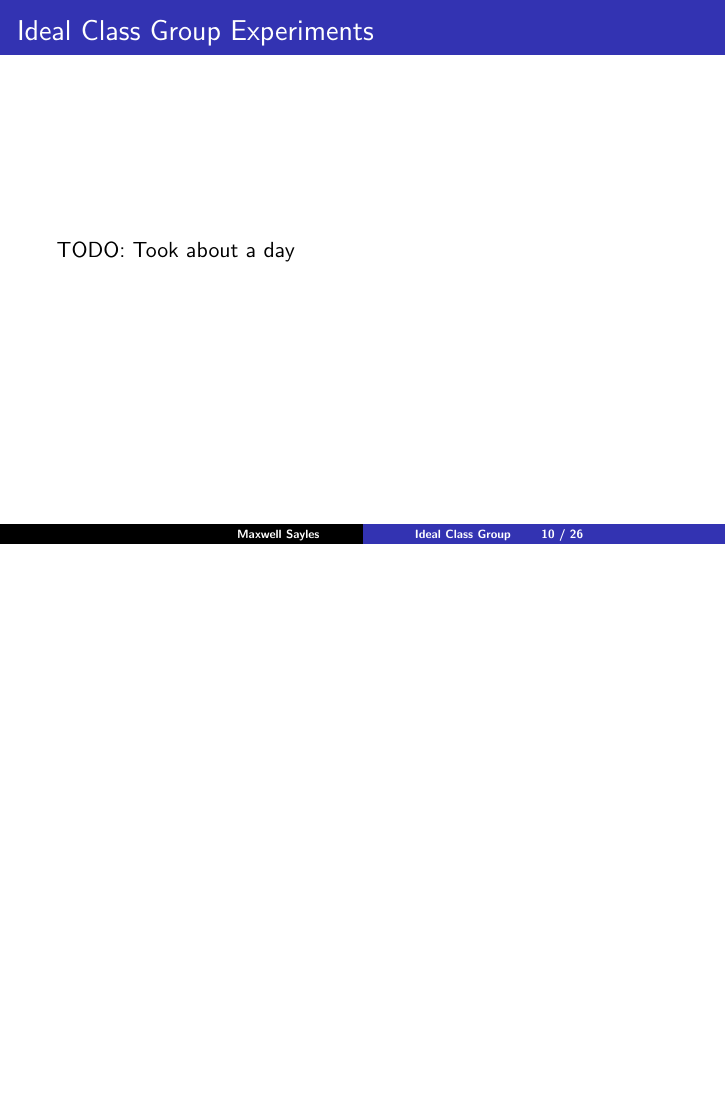
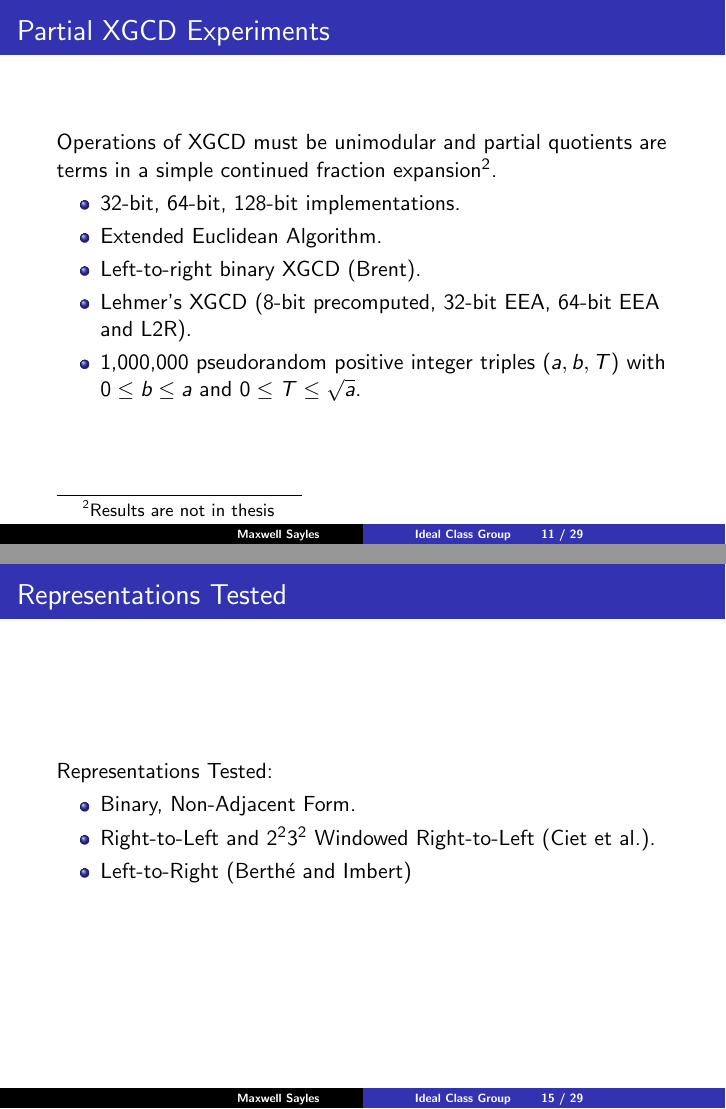
Before and after one commit to maxwellsayles/msc-seminar, LaTeX slides (presentation/presentation.tex): page 10 of 26 before the commit and pages 11 and 15 of 29 after it, the two joined at a grey line, the shorter picture padded with empty space. Compiled offline with pdfLaTeX.

Commit message:
xgcd info

```diff
--- a/presentation/presentation.tex
+++ b/presentation/presentation.tex
@@ -1,5 +1,7 @@
 \documentclass{beamer}
 
+\usepackage{algorithm}
+\usepackage{algpseudocode}
 \usepackage{amsfonts,amsbsy,amsthm,amsmath,amssymb}
 \usepackage{beamerthemesplit}
 \usepackage{comment}
@@ -9,6 +11,15 @@
 \DeclareMathOperator*{\argmin}{arg\,min}
 \DeclareMathOperator{\ord}{ord}
 \DeclareMathOperator{\sign}{sign}
+
+\algtext*{EndWhile}      % Remove "end while" text
+\algtext*{EndIf}         % Remove "end if" text
+\algtext*{EndFor}        % Remove "end for" text
+\algtext*{EndProcedure}  % Remove "end procedure" text
+\renewcommand{\algorithmiccomment}[1]{\hfill \{#1\}}
+\renewcommand{\algorithmicrequire}{\textbf{Input:}}
+\renewcommand{\algorithmicensure}{\textbf{Output:}}
+\newcommand{\algnewline}{\par\noindent\hskip\algorithmicindent}
 
 \newcommand{\CC}{\mathbb{C}}
 \newcommand{\NN}{\mathbb{N}}
@@ -275,0 +288 @@ TODO: A lare set of random numbers
+\item Extended Euclidean Algorithm.
@@ -282,3 +319,13 @@ TODO: Insert picture
+\begin{frame}
+\frametitle{Partial XGCD Experiments}
+Operations of XGCD must be unimodular and partial quotients are terms in a simple continued fraction expansion\footnote{Results are not in thesis}.
+\begin{itemize}
+\item 32-bit, 64-bit, 128-bit implementations.
+\item Extended Euclidean Algorithm.
+\item Left-to-right binary XGCD (Brent).
+\item Lehmer's XGCD (8-bit precomputed, 32-bit EEA, 64-bit EEA and L2R).
+\item 1,000,000 pseudorandom positive integer triples $(a, b, T)$ with $0 \le b \le a$ and $0 \le T \le \sqrt a$.
+\end{itemize}
 \end{frame}
 
 % IDEAL CLASS GROUP EXPERIMENTS
@@ -305,6 +352,17 @@ for some ideal class $\aclass$ and exponent
 	E = \prod_{i=2}^k {p_i}^{e_i}
 \]
 where $p_i$ is the $\ith$ prime.
+\end{frame}
+
+% EXPONENTIATION METHODS
+\begin{frame}
+\frametitle{Representations Tested}
+Representations Tested:
+\begin{itemize}
+\item Binary, Non-Adjacent Form.
+\item Right-to-Left and $2^2 3^2$ Windowed Right-to-Left (Ciet et al.).
+\item Left-to-Right (Berth{\'e} and Imbert)
+\end{itemize}
 \end{frame}
 
 % L2R BEST APPROXIMATIONS
```
Also changed, not shown: presentation/presentation.tex (31 more changed lines).
